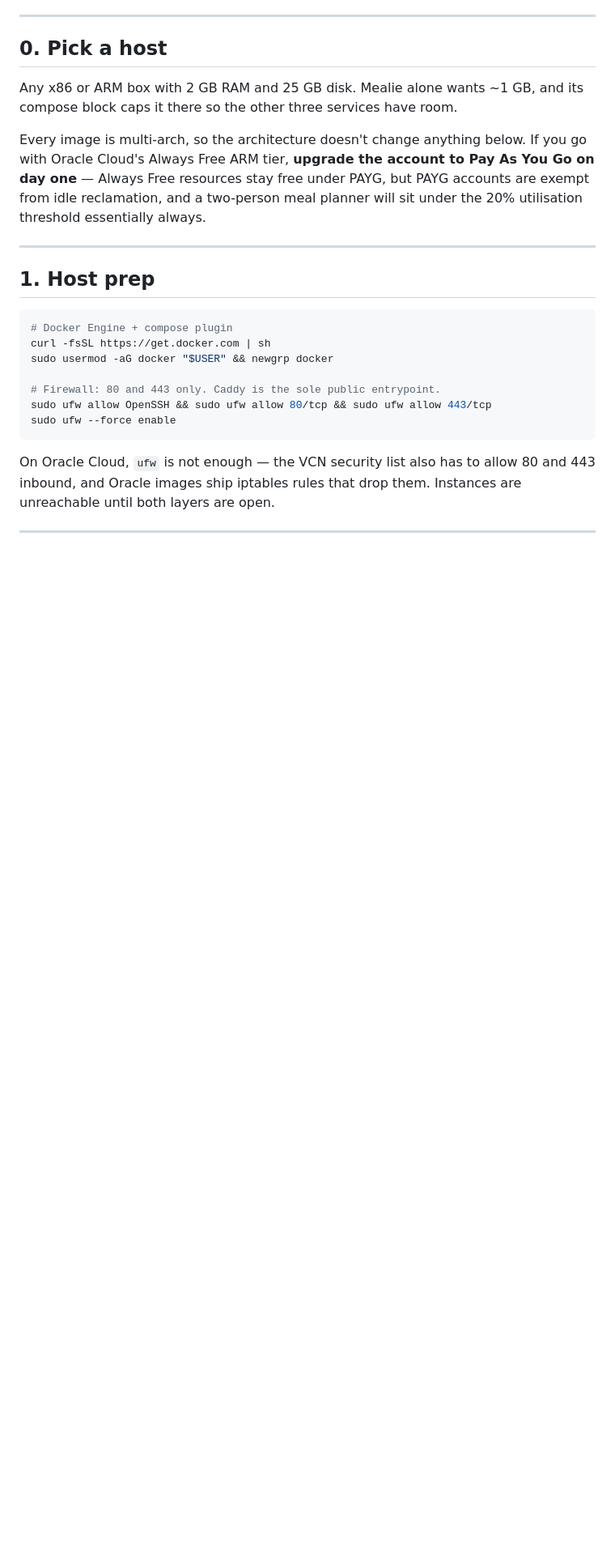
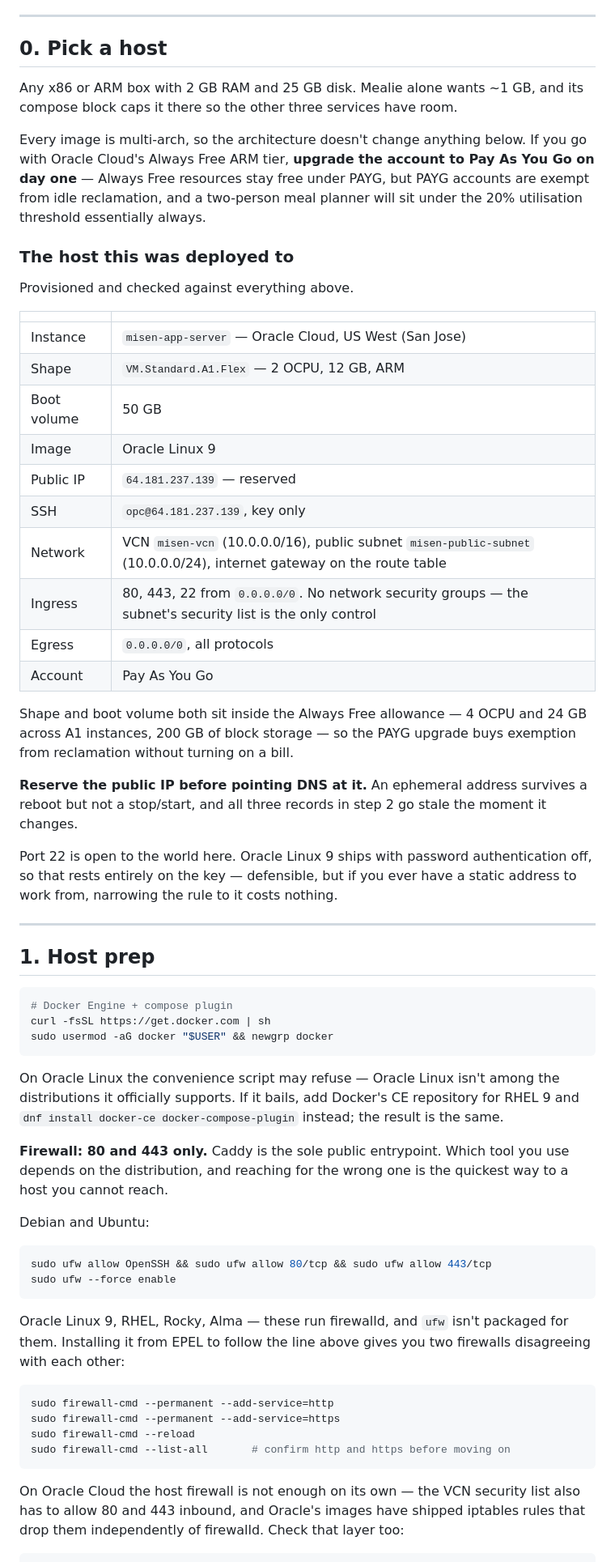
Before and after one commit to daviesn18/Misen, a Markdown page: deploy/README.md, the part around one of its changes. Shown at 81% size. Rendered like a GitHub page; blank space fills up the shorter version.

Commit message:
deploy: record the provisioned host, fix step 1 for Oracle Linux
The host for Phase 0 is provisioned and verified against the console-visible
checks in step 0, so record what it actually is — shape, boot volume, image,
reserved IP, VCN and security list, PAYG.

Step 1's firewall commands assumed Debian/Ubuntu. The host runs Oracle Linux 9,
which is RHEL-derived and uses firewalld; ufw isn't packaged for it and pulling
it from EPEL leaves two firewalls in disagreement. Split the block by
distribution and add the firewalld path.

This was the failure the runbook already warned about one paragraph later —
Oracle instances unreachable until every layer is open, surfacing as Caddy
looping on certificate errors — while giving commands that could not open the
layer on this image.

Co-Authored-By: Claude Opus 5 <noreply@anthropic.com>
Claude-Session: https://claude.ai/code/session_01Gs8KQn2TGrRsaNsbkwpjTY

````diff
--- a/deploy/README.md
+++ b/deploy/README.md
@@ -49,6 +49,35 @@ As You Go on day one** — Always Free resources stay free under PAYG, but PAYG
 accounts are exempt from idle reclamation, and a two-person meal planner will
 sit under the 20% utilisation threshold essentially always.
 
+### The host this was deployed to
+
+Provisioned and checked against everything above.
+
+| | |
+|---|---|
+| Instance | `misen-app-server` — Oracle Cloud, US West (San Jose) |
+| Shape | `VM.Standard.A1.Flex` — 2 OCPU, 12 GB, ARM |
+| Boot volume | 50 GB |
+| Image | Oracle Linux 9 |
+| Public IP | `64.181.237.139` — reserved |
+| SSH | `opc@64.181.237.139`, key only |
+| Network | VCN `misen-vcn` (10.0.0.0/16), public subnet `misen-public-subnet` (10.0.0.0/24), internet gateway on the route table |
+| Ingress | 80, 443, 22 from `0.0.0.0/0`. No network security groups — the subnet's security list is the only control |
+| Egress | `0.0.0.0/0`, all protocols |
+| Account | Pay As You Go |
+
+Shape and boot volume both sit inside the Always Free allowance — 4 OCPU and 24
+GB across A1 instances, 200 GB of block storage — so the PAYG upgrade buys
+exemption from reclamation without turning on a bill.
+
+**Reserve the public IP before pointing DNS at it.** An ephemeral address
+survives a reboot but not a stop/start, and all three records in step 2 go stale
+the moment it changes.
+
+Port 22 is open to the world here. Oracle Linux 9 ships with password
+authentication off, so that rests entirely on the key — defensible, but if you
+ever have a static address to work from, narrowing the rule to it costs nothing.
+
 ---
 
 ## 1. Host prep
@@ -57,12 +86,36 @@ sit under the 20% utilisation threshold essentially always.
 # Docker Engine + compose plugin
 curl -fsSL https://get.docker.com | sh
 sudo usermod -aG docker "$USER" && newgrp docker
+```
 
-# Firewall: 80 and 443 only. Caddy is the sole public entrypoint.
+On Oracle Linux the convenience script may refuse — Oracle Linux isn't among
+the distributions it officially supports. If it bails, add Docker's CE
+repository for RHEL 9 and `dnf install docker-ce docker-compose-plugin`
+instead; the result is the same.
+
+**Firewall: 80 and 443 only.** Caddy is the sole public entrypoint. Which tool
+you use depends on the distribution, and reaching for the wrong one is the
+quickest way to a host you cannot reach.
+
+Debian and Ubuntu:
+
+```sh
 sudo ufw allow OpenSSH && sudo ufw allow 80/tcp && sudo ufw allow 443/tcp
 sudo ufw --force enable
 ```
 
-On Oracle Cloud, `ufw` is not enough — the VCN security list also has to allow
-80 and 443 inbound, and Oracle images ship iptables rules that drop them.
-Instances are unreachable until both layers are open.
+Oracle Linux 9, RHEL, Rocky, Alma — these run firewalld, and `ufw` isn't
+packaged for them. Installing it from EPEL to follow the line above gives you
+two firewalls disagreeing with each other:
+
+```sh
+sudo firewall-cmd --permanent --add-service=http
+sudo firewall-cmd --permanent --add-service=https
+sudo firewall-cmd --reload
+sudo firewall-cmd --list-all       # confirm http and https before moving on
+```
+
+On Oracle Cloud the host firewall is not enough on its own — the VCN security
+list also has to allow 80 and 443 inbound, and Oracle's images have shipped
+iptables rules that drop them independently of firewalld. Check that layer too:
+
````
Also changed, not shown: other parts of deploy/README.md (+8 -2 lines).
